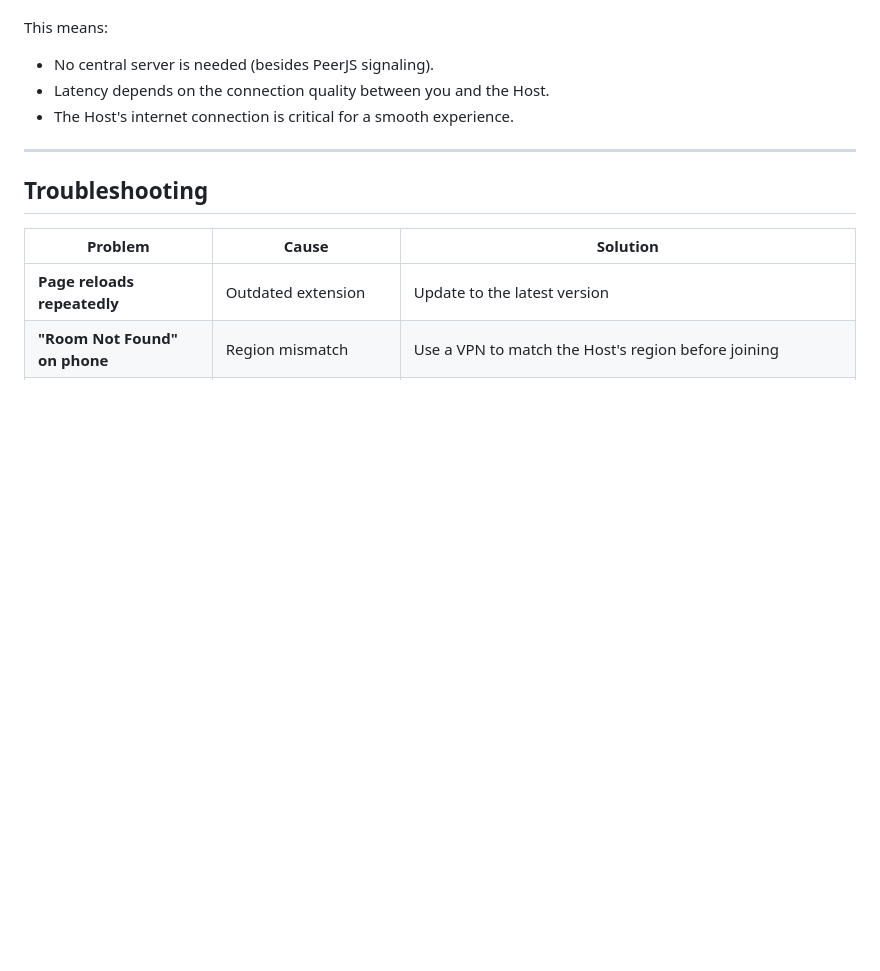
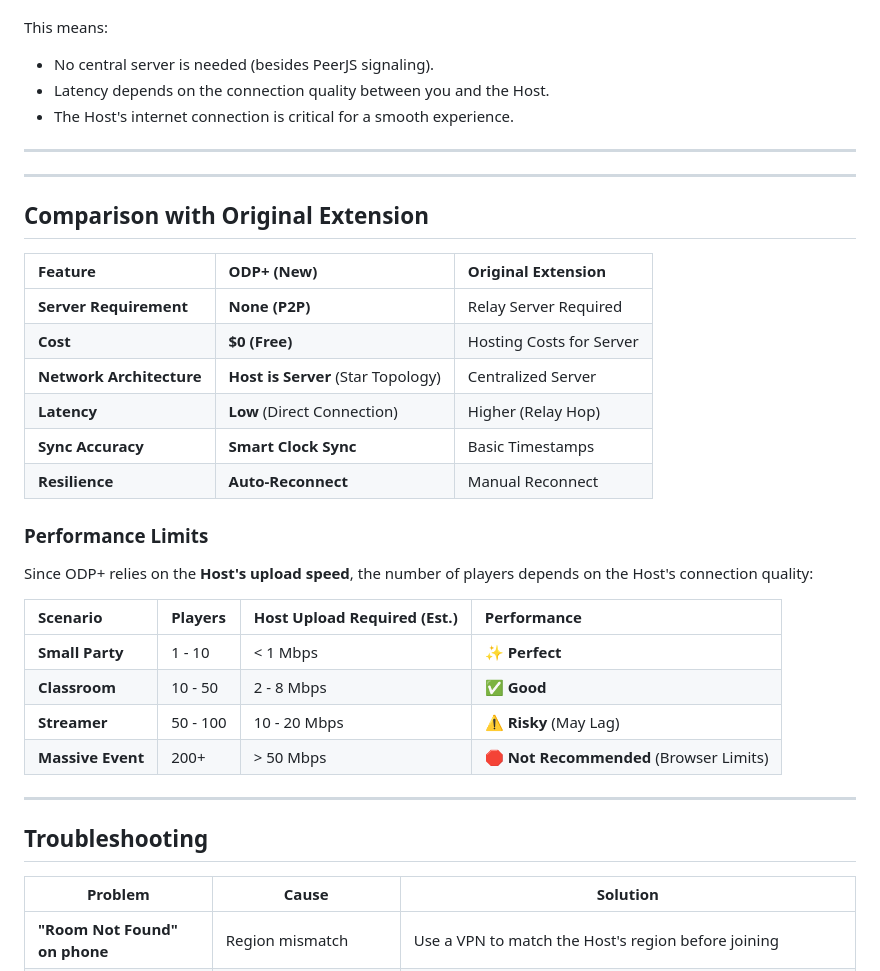
Before and after one commit to VenB304/odp-plus, a Markdown page: README.md, the part around the change. Drawn GitHub-style; blank space fills up the shorter version.

Commit message:
Add ODP+ comparison and performance limits
Add a new "Comparison with Original Extension" section to README describing server requirements, cost, architecture, latency, sync accuracy, and resilience. Include a "Performance Limits" table giving estimated host upload requirements and recommended player ranges (Small Party, Classroom, Streamer, Massive Event) and a note about browser limits. Also remove an outdated troubleshooting row about repeated page reloads.

```diff
--- a/README.md
+++ b/README.md
@@ -139,11 +139,36 @@ This means:
 
 ---
 
+---
+
+## Comparison with Original Extension
+
+| Feature | ODP+ (New) | Original Extension |
+| :--- | :--- | :--- |
+| **Server Requirement** | **None (P2P)** | Relay Server Required |
+| **Cost** | **$0 (Free)** | Hosting Costs for Server |
+| **Network Architecture** | **Host is Server** (Star Topology) | Centralized Server |
+| **Latency** | **Low** (Direct Connection) | Higher (Relay Hop) |
+| **Sync Accuracy** | **Smart Clock Sync** | Basic Timestamps |
+| **Resilience** | **Auto-Reconnect** | Manual Reconnect |
+
+### Performance Limits
+
+Since ODP+ relies on the **Host's upload speed**, the number of players depends on the Host's connection quality:
+
+| Scenario | Players | Host Upload Required (Est.) | Performance |
+| :--- | :--- | :--- | :--- |
+| **Small Party** | 1 - 10 | < 1 Mbps | ✨ **Perfect** |
+| **Classroom** | 10 - 50 | 2 - 8 Mbps | ✅ **Good** |
+| **Streamer** | 50 - 100 | 10 - 20 Mbps | ⚠️ **Risky** (May Lag) |
+| **Massive Event** | 200+ | > 50 Mbps | 🛑 **Not Recommended** (Browser Limits) |
+
+---
+
 ## Troubleshooting
 
 | Problem | Cause | Solution |
 |---------|-------|----------|
-| **Page reloads repeatedly** | Outdated extension | Update to the latest version |
 | **"Room Not Found" on phone** | Region mismatch | Use a VPN to match the Host's region before joining |
 | **Video out of sync** | Poor Host connection | Host should use a wired connection and close bandwidth-heavy apps |
 | **Can't connect to Host** | NAT/Firewall blocking WebRTC | Try a mobile hotspot, disable VPN if blocking WebRTC, or ask network admin to allow UDP traffic |
```
